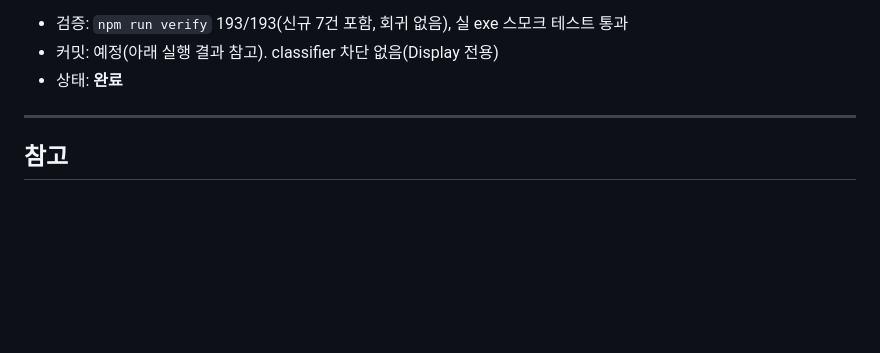
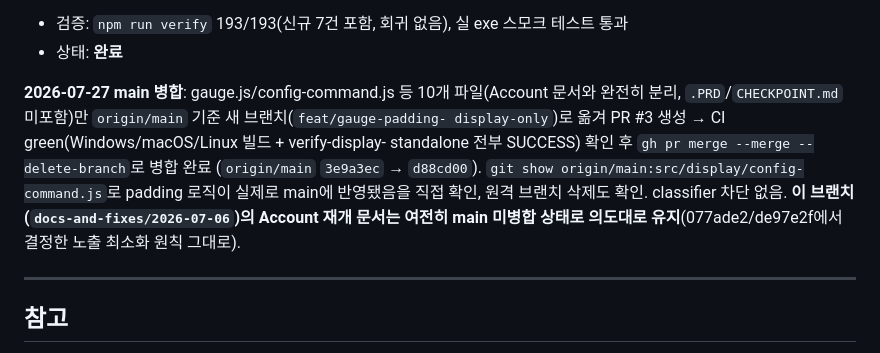
Before and after one commit to sodam-ai/ClaudeTower, a Markdown page: CHECKPOINT.md, the part around the change. GitHub-like rendering; blank space fills up the shorter version.

Commit message:
docs: PR #3 main 병합 완료 기록 (gauge+padding)

```diff
--- a/CHECKPOINT.md
+++ b/CHECKPOINT.md
@@ -659,8 +659,16 @@ M16이 Account 경로가 막혔음을 확인한 직후, 같은 세션에서 완
   `padding 3`(정상 반영, hooks 등 다른 키 보존), `padding -1`(거부, 파일 무변경 확인),
   `padding`(빈 값, 거부), `padding 0`(공식 기본값, 정상 반영) 전부 확인
 - 검증: `npm run verify` 193/193(신규 7건 포함, 회귀 없음), 실 exe 스모크 테스트 통과
-- 커밋: 예정(아래 실행 결과 참고). classifier 차단 없음(Display 전용)
 - 상태: **완료**
+
+**2026-07-27 main 병합**: gauge.js/config-command.js 등 10개 파일(Account 문서와 완전히
+분리, `.PRD`/`CHECKPOINT.md` 미포함)만 `origin/main` 기준 새 브랜치(`feat/gauge-padding-
+display-only`)로 옮겨 PR #3 생성 → CI green(Windows/macOS/Linux 빌드 + verify-display-
+standalone 전부 SUCCESS) 확인 후 `gh pr merge --merge --delete-branch`로 병합 완료
+(`origin/main` `3e9a3ec` → `d88cd00`). `git show origin/main:src/display/config-command.js`로
+padding 로직이 실제로 main에 반영됐음을 직접 확인, 원격 브랜치 삭제도 확인. classifier 차단
+없음. **이 브랜치(`docs-and-fixes/2026-07-06`)의 Account 재개 문서는 여전히 main 미병합
+상태로 의도대로 유지**(077ade2/de97e2f에서 결정한 노출 최소화 원칙 그대로).
 
 ---
 
```
